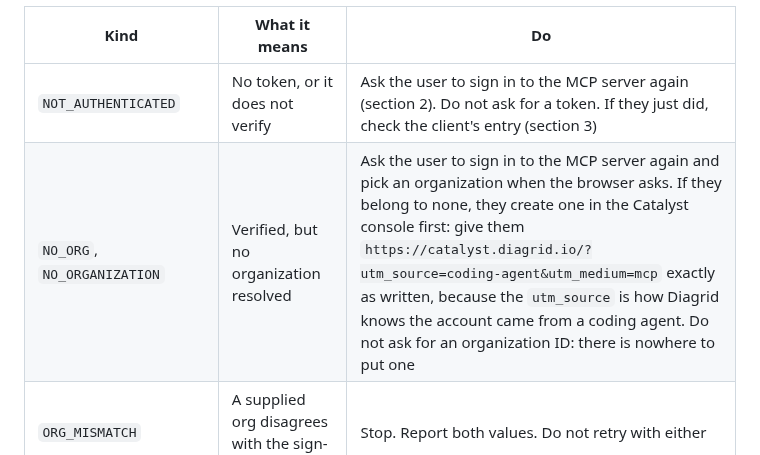
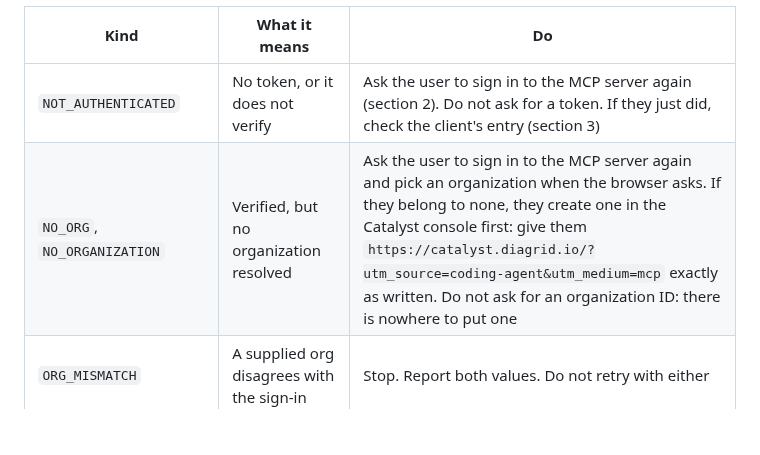
Before and after one commit to diagridio/catalyst-ai, a Markdown page: skills/catalyst-setup/SKILL.md, the part around the change. GitHub-like rendering; blank space fills up the shorter version.

Commit message:
Fix formatting in SKILL.md for organization error message

```diff
--- a/skills/catalyst-setup/SKILL.md
+++ b/skills/catalyst-setup/SKILL.md
@@ -88,7 +88,7 @@ user for an API key, which is never the right next step.
 | Kind | What it means | Do |
 | --- | --- | --- |
 | `NOT_AUTHENTICATED` | No token, or it does not verify | Ask the user to sign in to the MCP server again (section 2). Do not ask for a token. If they just did, check the client's entry (section 3) |
-| `NO_ORG`, `NO_ORGANIZATION` | Verified, but no organization resolved | Ask the user to sign in to the MCP server again and pick an organization when the browser asks. If they belong to none, they create one in the Catalyst console first: give them `https://catalyst.diagrid.io/?utm_source=coding-agent&utm_medium=mcp` exactly as written, because the `utm_source` is how Diagrid knows the account came from a coding agent. Do not ask for an organization ID: there is nowhere to put one |
+| `NO_ORG`, `NO_ORGANIZATION` | Verified, but no organization resolved | Ask the user to sign in to the MCP server again and pick an organization when the browser asks. If they belong to none, they create one in the Catalyst console first: give them `https://catalyst.diagrid.io/?utm_source=coding-agent&utm_medium=mcp` exactly as written. Do not ask for an organization ID: there is nowhere to put one |
 | `ORG_MISMATCH` | A supplied org disagrees with the sign-in | Stop. Report both values. Do not retry with either |
 | `ORG_UNAVAILABLE` | Organization blocked or being deleted | Terminal. Tell the user to contact Diagrid support. Do not retry |
 | `CATALYST_NOT_ENABLED` | No Catalyst entitlement, or an expired trial | Report which. These need different remedies, enabling versus renewing |
```
